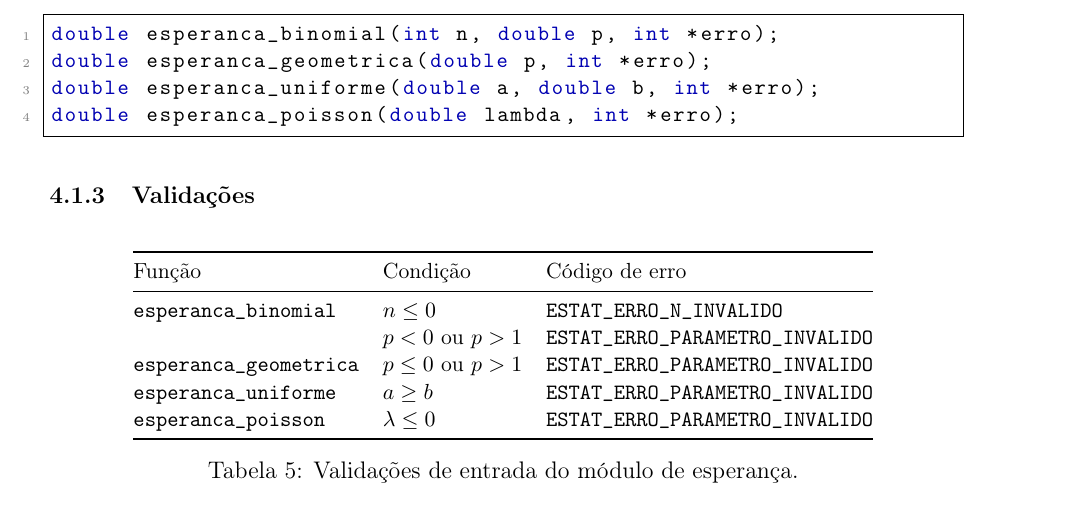
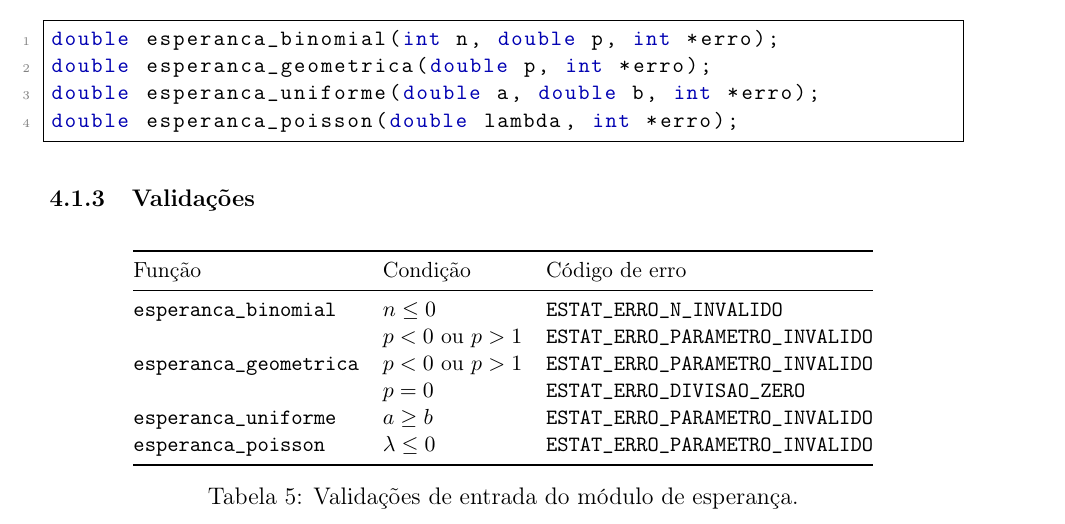
Before and after one commit to marianaishiy/projeto2, a LaTeX document (docs/relatorio/relatorio.tex): part of page 6 of 13, cut so that both start at the same text. Compiled offline with pdfLaTeX.

Commit message:
correções no relatorio nas partes de esperança

```diff
--- a/docs/relatorio/relatorio.tex
+++ b/docs/relatorio/relatorio.tex
@@ -246,7 +246,8 @@ Função & Condição & Código de erro \\
 \midrule
 \cod{esperanca\_binomial}   & $n \le 0$          & \cod{ESTAT\_ERRO\_N\_INVALIDO} \\
                             & $p < 0$ ou $p > 1$ & \cod{ESTAT\_ERRO\_PARAMETRO\_INVALIDO} \\
-\cod{esperanca\_geometrica} & $p \le 0$ ou $p > 1$ & \cod{ESTAT\_ERRO\_PARAMETRO\_INVALIDO} \\
+\cod{esperanca\_geometrica} & $p < 0$ ou $p > 1$ & \cod{ESTAT\_ERRO\_PARAMETRO\_INVALIDO} \\
+                            & $p = 0$            & \cod{ESTAT\_ERRO\_DIVISAO\_ZERO} \\
 \cod{esperanca\_uniforme}   & $a \ge b$          & \cod{ESTAT\_ERRO\_PARAMETRO\_INVALIDO} \\
 \cod{esperanca\_poisson}    & $\lambda \le 0$    & \cod{ESTAT\_ERRO\_PARAMETRO\_INVALIDO} \\
 \bottomrule
```
